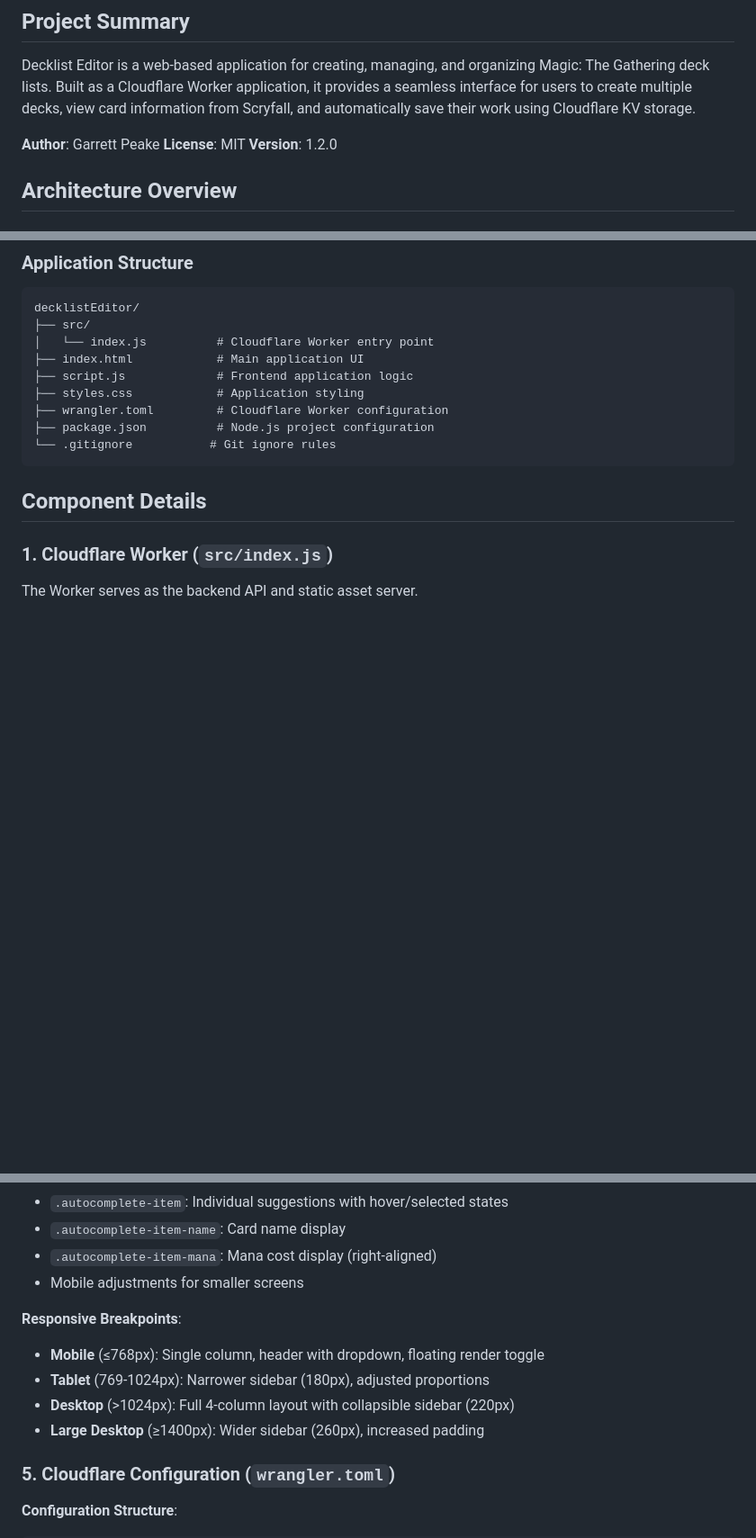
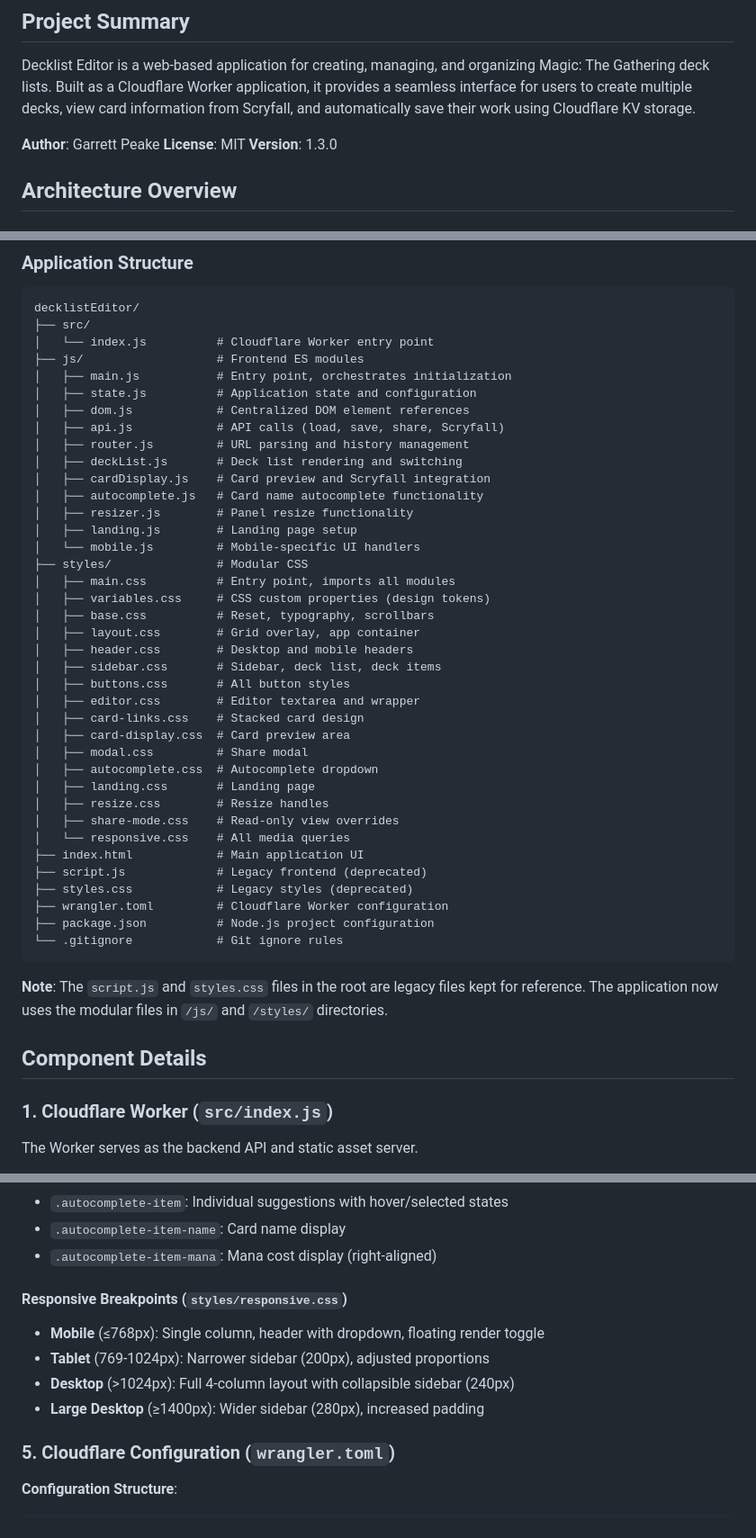
Before and after one commit to GarrettPeake/decklistEditor, a Markdown page: CLAUDE.md, 3 parts joined by grey strips. Shown at 90% size. GitHub-like rendering; blank space fills up the shorter version.

````diff
--- a/CLAUDE.md
+++ b/CLAUDE.md
@@ -6,7 +6,7 @@ Decklist Editor is a web-based application for creating, managing, and organizin
 
 **Author**: Garrett Peake
 **License**: MIT
-**Version**: 1.2.0
+**Version**: 1.3.0
 
 ## Architecture Overview
 
@@ -24,13 +24,44 @@ Decklist Editor is a web-based application for creating, managing, and organizin
 decklistEditor/
 ├── src/
 │   └── index.js          # Cloudflare Worker entry point
+├── js/                   # Frontend ES modules
+│   ├── main.js           # Entry point, orchestrates initialization
+│   ├── state.js          # Application state and configuration
+│   ├── dom.js            # Centralized DOM element references
+│   ├── api.js            # API calls (load, save, share, Scryfall)
+│   ├── router.js         # URL parsing and history management
+│   ├── deckList.js       # Deck list rendering and switching
+│   ├── cardDisplay.js    # Card preview and Scryfall integration
+│   ├── autocomplete.js   # Card name autocomplete functionality
+│   ├── resizer.js        # Panel resize functionality
+│   ├── landing.js        # Landing page setup
+│   └── mobile.js         # Mobile-specific UI handlers
+├── styles/               # Modular CSS
+│   ├── main.css          # Entry point, imports all modules
+│   ├── variables.css     # CSS custom properties (design tokens)
+│   ├── base.css          # Reset, typography, scrollbars
+│   ├── layout.css        # Grid overlay, app container
+│   ├── header.css        # Desktop and mobile headers
+│   ├── sidebar.css       # Sidebar, deck list, deck items
+│   ├── buttons.css       # All button styles
+│   ├── editor.css        # Editor textarea and wrapper
+│   ├── card-links.css    # Stacked card design
+│   ├── card-display.css  # Card preview area
+│   ├── modal.css         # Share modal
+│   ├── autocomplete.css  # Autocomplete dropdown
+│   ├── landing.css       # Landing page
+│   ├── resize.css        # Resize handles
+│   ├── share-mode.css    # Read-only view overrides
+│   └── responsive.css    # All media queries
 ├── index.html            # Main application UI
-├── script.js             # Frontend application logic
-├── styles.css            # Application styling
+├── script.js             # Legacy frontend (deprecated)
+├── styles.css            # Legacy styles (deprecated)
 ├── wrangler.toml         # Cloudflare Worker configuration
 ├── package.json          # Node.js project configuration
-└── .gitignore           # Git ignore rules
+└── .gitignore            # Git ignore rules
 ```
+
+**Note**: The `script.js` and `styles.css` files in the root are legacy files kept for reference. The application now uses the modular files in `/js/` and `/styles/` directories.
 
 ## Component Details
 
@@ -250,13 +357,13 @@ The frontend manages deck editing, card lookups, URL routing, and UI interaction
 - `.autocomplete-item`: Individual suggestions with hover/selected states
 - `.autocomplete-item-name`: Card name display
 - `.autocomplete-item-mana`: Mana cost display (right-aligned)
-- Mobile adjustments for smaller screens
 
-**Responsive Breakpoints**:
+#### Responsive Breakpoints (`styles/responsive.css`)
+
 - **Mobile** (≤768px): Single column, header with dropdown, floating render toggle
-- **Tablet** (769-1024px): Narrower sidebar (180px), adjusted proportions
-- **Desktop** (>1024px): Full 4-column layout with collapsible sidebar (220px)
-- **Large Desktop** (≥1400px): Wider sidebar (260px), increased padding
+- **Tablet** (769-1024px): Narrower sidebar (200px), adjusted proportions
+- **Desktop** (>1024px): Full 4-column layout with collapsible sidebar (240px)
+- **Large Desktop** (≥1400px): Wider sidebar (280px), increased padding
 
 ### 5. Cloudflare Configuration (`wrangler.toml`)
 
````
Also changed, not shown: other parts of CLAUDE.md (+137 -58 lines).
